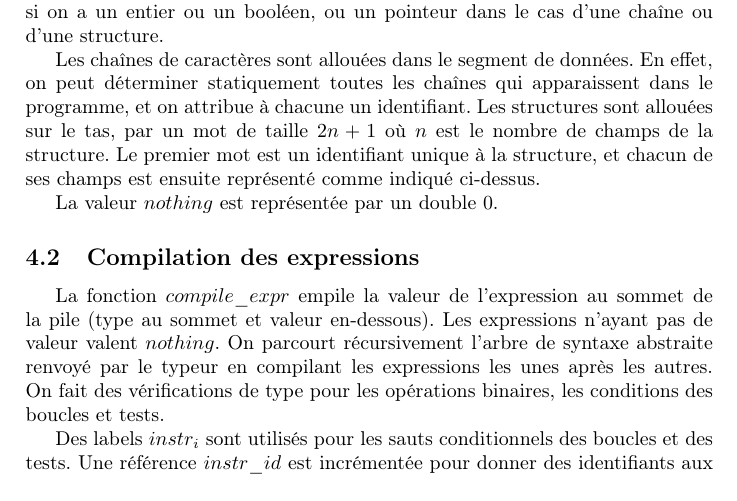
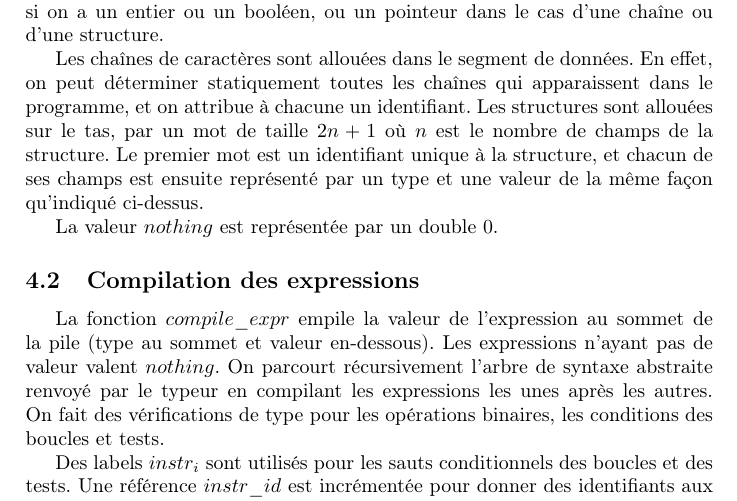
Before and after one commit to pasthec/petit-Julia, a LaTeX document (Rapport.tex): part of page 3 of 4, cut so that both start at the same text. Compiled offline with pdfLaTeX.

Commit message:
report correction

```diff
--- a/Rapport.tex
+++ b/Rapport.tex
@@ -76,7 +76,7 @@ Les blocs possèdent également l'information de l'environnement local spécifiq
 \subsection{Valeurs}
 Toutes les valeurs occupent deux mots de 64 bits. Un premier mot indique si le type de la valeur : entier, booléen, chaîne, ou structure (toutes les structures ont ce même identifiant). Ces identifiants sont pairs, sauf s'il s'agit d'une variable non encore déclarée, auquel cas ils sont impairs. Le deuxième mot est la valeur si on a un entier ou un booléen, ou un pointeur dans le cas d'une chaîne ou d'une structure.
 
-Les chaînes de caractères sont allouées dans le segment de données. En effet, on peut déterminer statiquement toutes les chaînes qui apparaissent dans le programme, et on attribue à chacune un identifiant. Les structures sont allouées sur le tas, par un mot de taille $2n+1$ où $n$ est le nombre de champs de la structure. Le premier mot est un identifiant unique à la structure, et chacun de ses champs est ensuite représenté comme indiqué ci-dessus.
+Les chaînes de caractères sont allouées dans le segment de données. En effet, on peut déterminer statiquement toutes les chaînes qui apparaissent dans le programme, et on attribue à chacune un identifiant. Les structures sont allouées sur le tas, par un mot de taille $2n+1$ où $n$ est le nombre de champs de la structure. Le premier mot est un identifiant unique à la structure, et chacun de ses champs est ensuite représenté par un type et une valeur de la même façon qu'indiqué ci-dessus.
 
 La valeur $nothing$ est représentée par un double $0$.
 
```
Also changed, not shown: Rapport.pdf.
